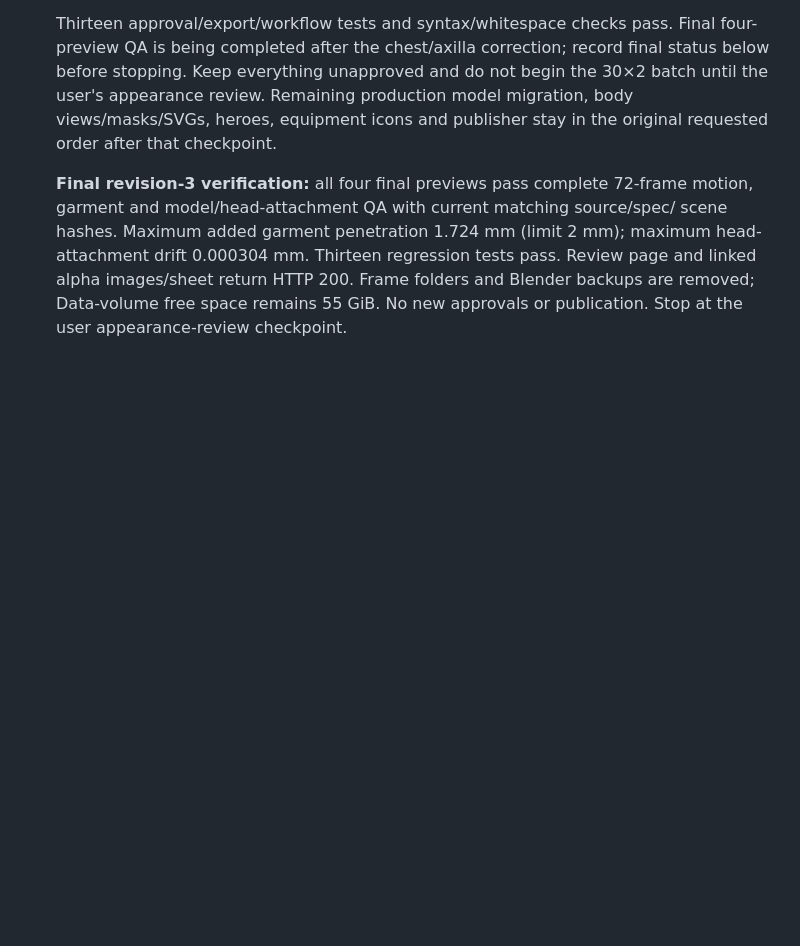
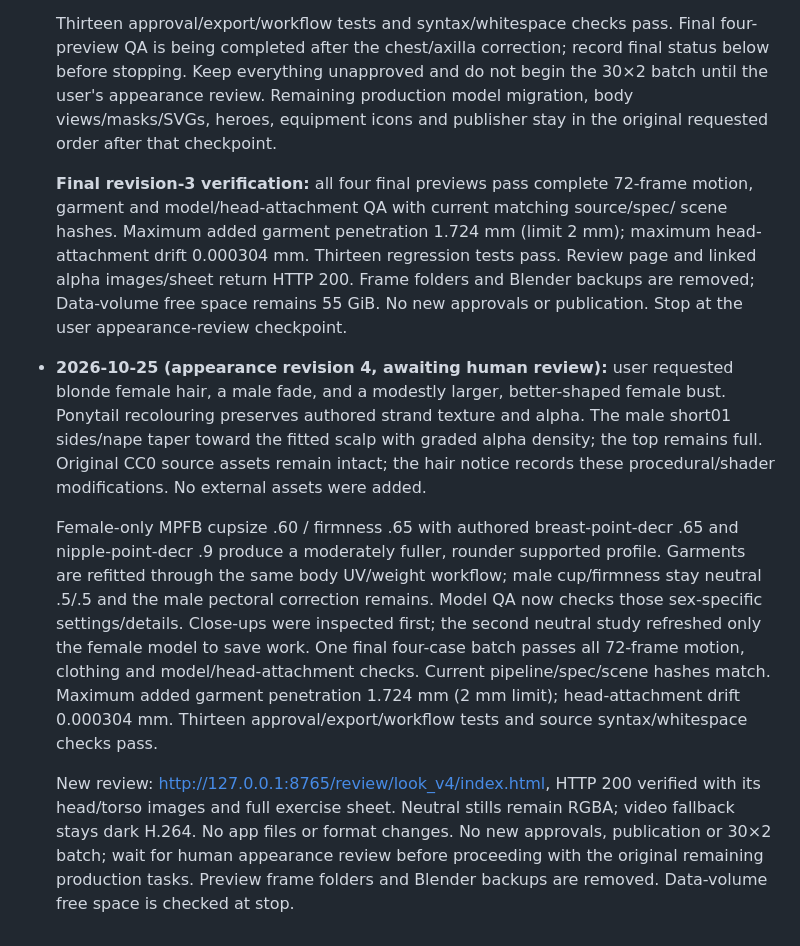
Before and after one commit to oktayshakirov/fitness-automation, a Markdown page: handoff.md, the part around the change. GitHub-like rendering; blank space fills up the shorter version.

Commit message:
Record blonde and fade review checkpoint

```diff
--- a/handoff.md
+++ b/handoff.md
@@ -741,3 +741,28 @@ contract in plan.md wants 720×900.
   Review page and linked alpha images/sheet return HTTP 200. Frame folders and
   Blender backups are removed; Data-volume free space remains 55 GiB. No new
   approvals or publication. Stop at the user appearance-review checkpoint.
+
+- **2026-10-25 (appearance revision 4, awaiting human review):** user requested
+  blonde female hair, a male fade, and a modestly larger, better-shaped female
+  bust. Ponytail recolouring preserves authored strand texture and alpha. The
+  male short01 sides/nape taper toward the fitted scalp with graded alpha density;
+  the top remains full. Original CC0 source assets remain intact; the hair notice
+  records these procedural/shader modifications. No external assets were added.
+
+  Female-only MPFB cupsize .60 / firmness .65 with authored breast-point-decr .65
+  and nipple-point-decr .9 produce a moderately fuller, rounder supported profile.
+  Garments are refitted through the same body UV/weight workflow; male cup/firmness
+  stay neutral .5/.5 and the male pectoral correction remains. Model QA now checks
+  those sex-specific settings/details. Close-ups were inspected first; the second
+  neutral study refreshed only the female model to save work. One final four-case
+  batch passes all 72-frame motion, clothing and model/head-attachment checks.
+  Current pipeline/spec/scene hashes match. Maximum added garment penetration
+  1.724 mm (2 mm limit); head-attachment drift 0.000304 mm. Thirteen
+  approval/export/workflow tests and source syntax/whitespace checks pass.
+
+  New review: http://127.0.0.1:8765/review/look_v4/index.html, HTTP 200 verified
+  with its head/torso images and full exercise sheet. Neutral stills remain RGBA;
+  video fallback stays dark H.264. No app files or format changes. No new approvals,
+  publication or 30×2 batch; wait for human appearance review before proceeding
+  with the original remaining production tasks. Preview frame folders and Blender
+  backups are removed. Data-volume free space is checked at stop.
```
